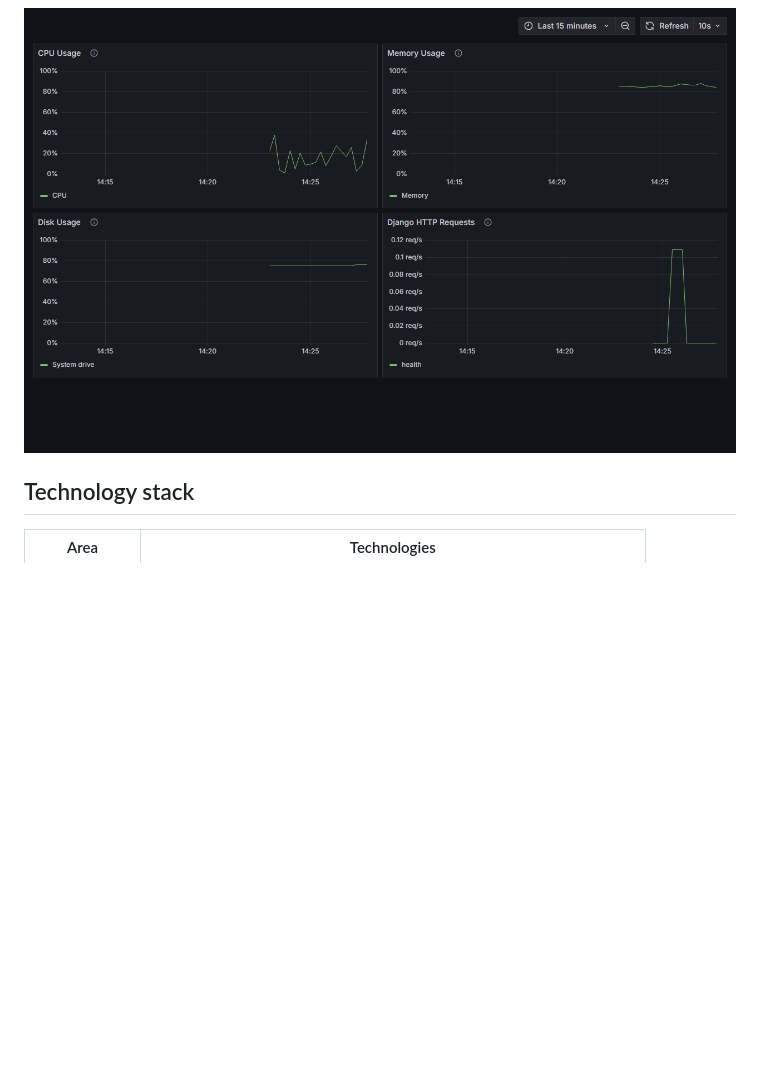
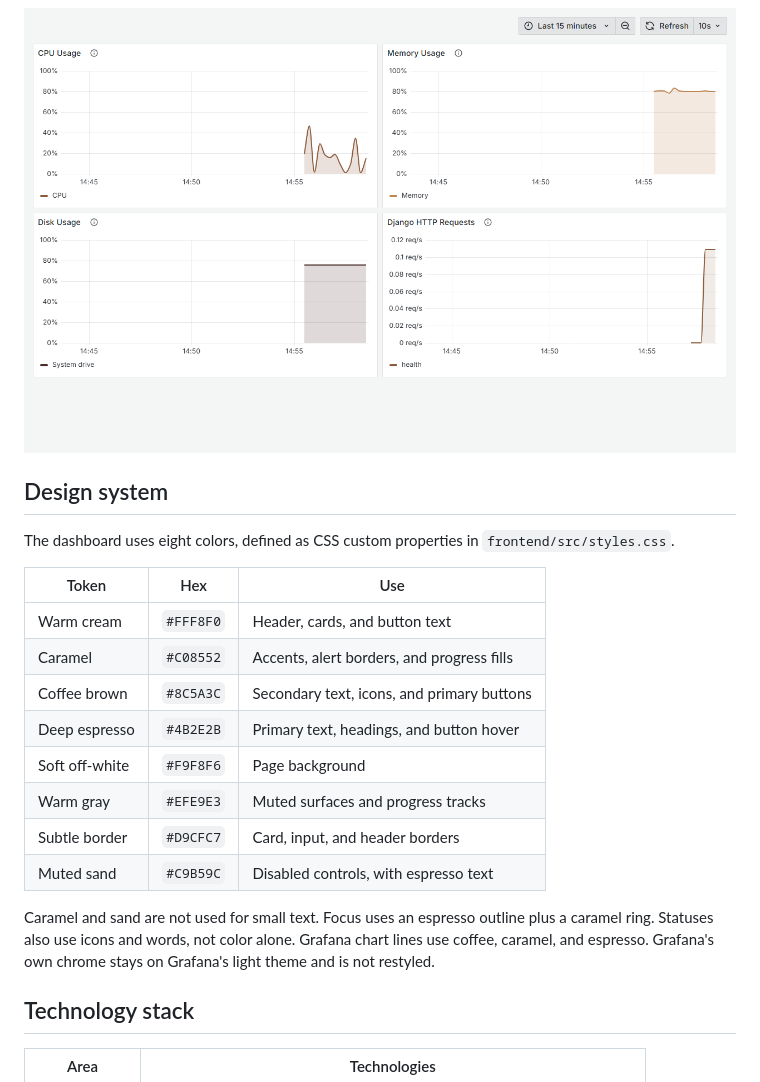
Before and after one commit to oomnii/ServerOps-Smart-Monitoring-Automation, a Markdown page: README.md, the part around one of its changes. Drawn GitHub-style; pictures changed too: docs/screenshots/grafana-monitoring.png; blank space fills up the shorter version.

```diff
--- a/README.md
+++ b/README.md
@@ -37,6 +37,23 @@ The dashboard frames below are from the real UI during Phase 7. The signed-in us
 ![Live memory alert on the ServerOps dashboard](docs/screenshots/resource-alert.png)
 
 ![Grafana dashboard ServerOps — System Performance Monitoring](docs/screenshots/grafana-monitoring.png)
+
+## Design system
+
+The dashboard uses eight colors, defined as CSS custom properties in `frontend/src/styles.css`.
+
+| Token | Hex | Use |
+| --- | --- | --- |
+| Warm cream | `#FFF8F0` | Header, cards, and button text |
+| Caramel | `#C08552` | Accents, alert borders, and progress fills |
+| Coffee brown | `#8C5A3C` | Secondary text, icons, and primary buttons |
+| Deep espresso | `#4B2E2B` | Primary text, headings, and button hover |
+| Soft off-white | `#F9F8F6` | Page background |
+| Warm gray | `#EFE9E3` | Muted surfaces and progress tracks |
+| Subtle border | `#D9CFC7` | Card, input, and header borders |
+| Muted sand | `#C9B59C` | Disabled controls, with espresso text |
+
+Caramel and sand are not used for small text. Focus uses an espresso outline plus a caramel ring. Statuses also use icons and words, not color alone. Grafana chart lines use coffee, caramel, and espresso. Grafana's own chrome stays on Grafana's light theme and is not restyled.
 
 ## Technology stack
 
```
Also changed, not shown: other parts of README.md (+1 -1 lines), docs/screenshots/dashboard.png, docs/screenshots/login.png, docs/screenshots/resource-alert.png, 6 other files.
